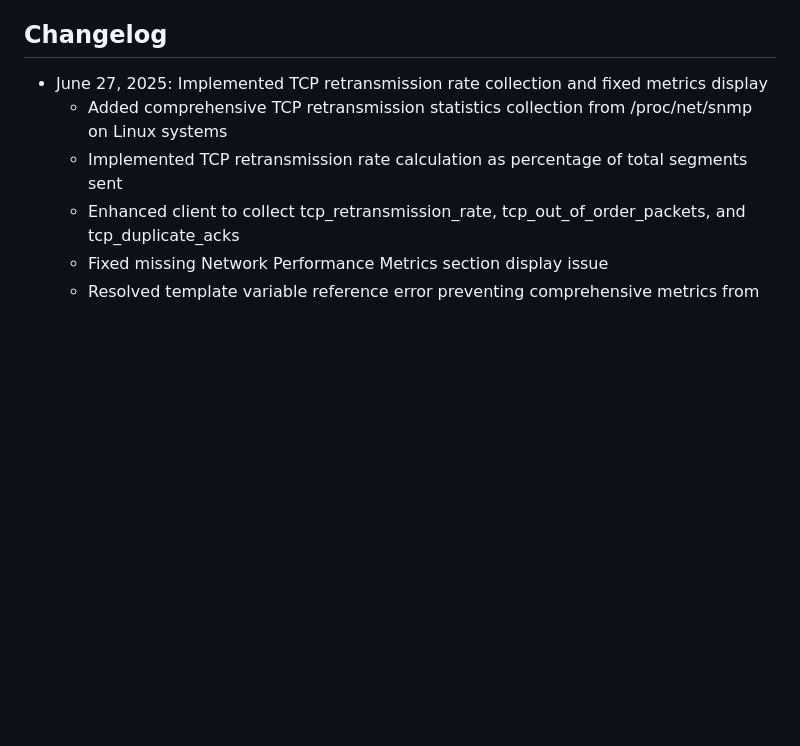
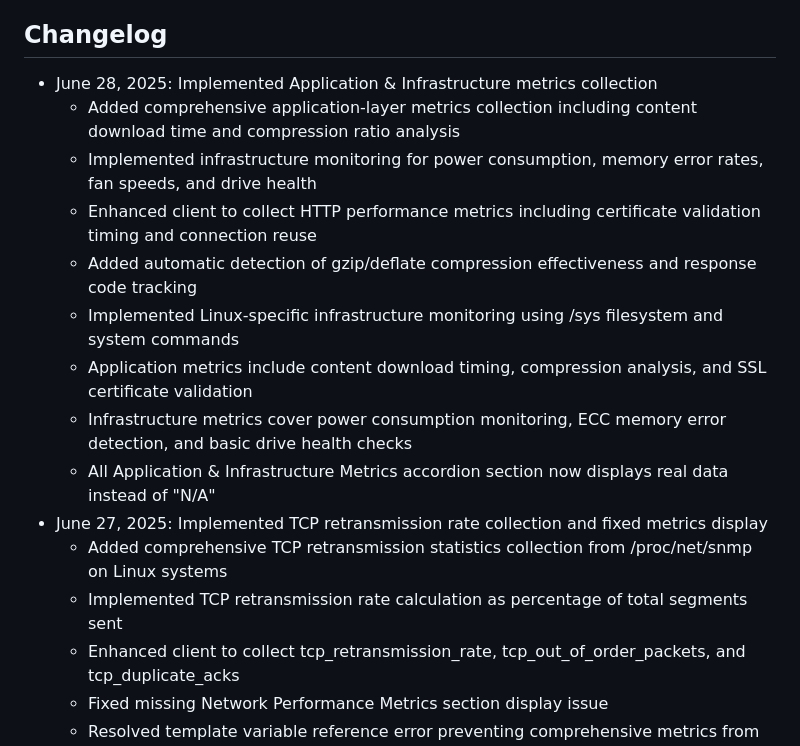
Before and after one commit to NetworkNerd1337/streamswarm, a Markdown page: replit.md, the part around the change. GitHub-like rendering; blank space fills up the shorter version.

Commit message:
Show real-time application and infrastructure measurements in the dashboard
Updates replit.md to reflect the implementation of real-time metrics in the Application & Infrastructure Metrics accordion section.

Replit-Commit-Author: Agent
Replit-Commit-Session-Id: eb89f13a-6596-405a-8d6e-ccbc136b4d55
Replit-Commit-Screenshot-Url: https://storage.googleapis.com/screenshot-production-us-central1/1c754f36-836a-415b-9318-899ca81361e5/04a2ec87-f14b-4f61-a29a-c95bc8711e04.jpg

```diff
--- a/replit.md
+++ b/replit.md
@@ -97,6 +97,15 @@ StreamSwarm is a comprehensive Python-based distributed network monitoring syste
 
 ## Changelog
 
+- June 28, 2025: Implemented Application & Infrastructure metrics collection
+  - Added comprehensive application-layer metrics collection including content download time and compression ratio analysis
+  - Implemented infrastructure monitoring for power consumption, memory error rates, fan speeds, and drive health
+  - Enhanced client to collect HTTP performance metrics including certificate validation timing and connection reuse
+  - Added automatic detection of gzip/deflate compression effectiveness and response code tracking
+  - Implemented Linux-specific infrastructure monitoring using /sys filesystem and system commands
+  - Application metrics include content download timing, compression analysis, and SSL certificate validation
+  - Infrastructure metrics cover power consumption monitoring, ECC memory error detection, and basic drive health checks
+  - All Application & Infrastructure Metrics accordion section now displays real data instead of "N/A"
 - June 27, 2025: Implemented TCP retransmission rate collection and fixed metrics display
   - Added comprehensive TCP retransmission statistics collection from /proc/net/snmp on Linux systems
   - Implemented TCP retransmission rate calculation as percentage of total segments sent
```
